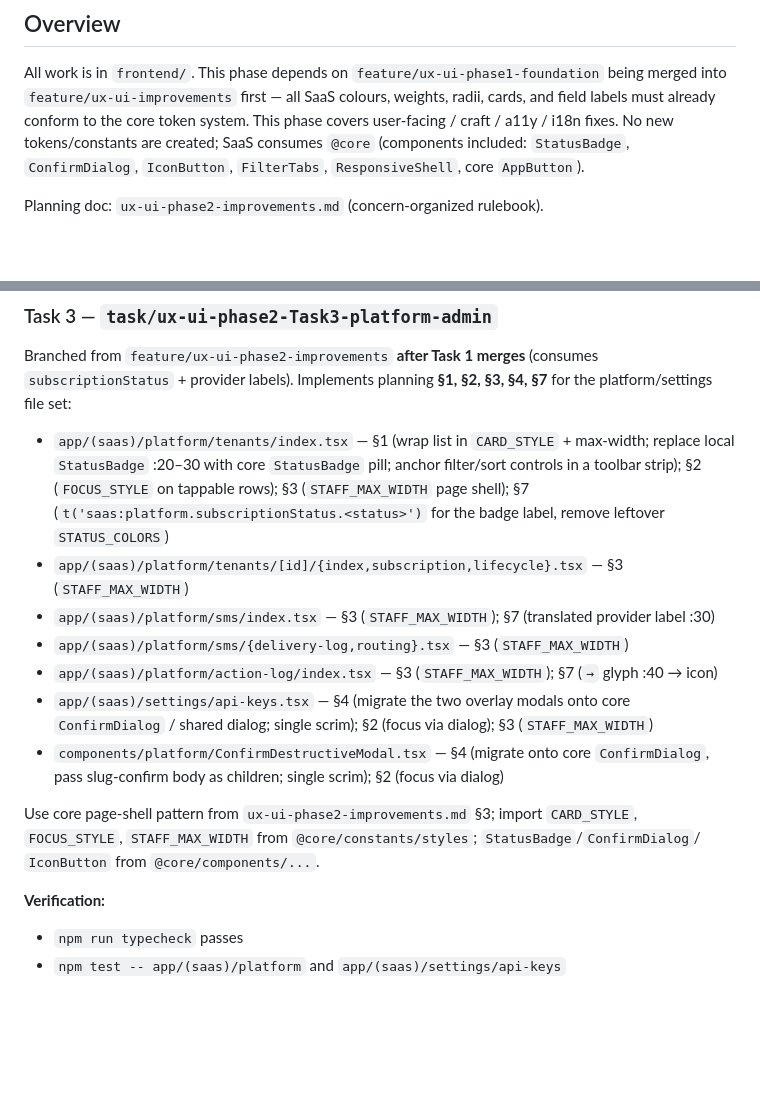
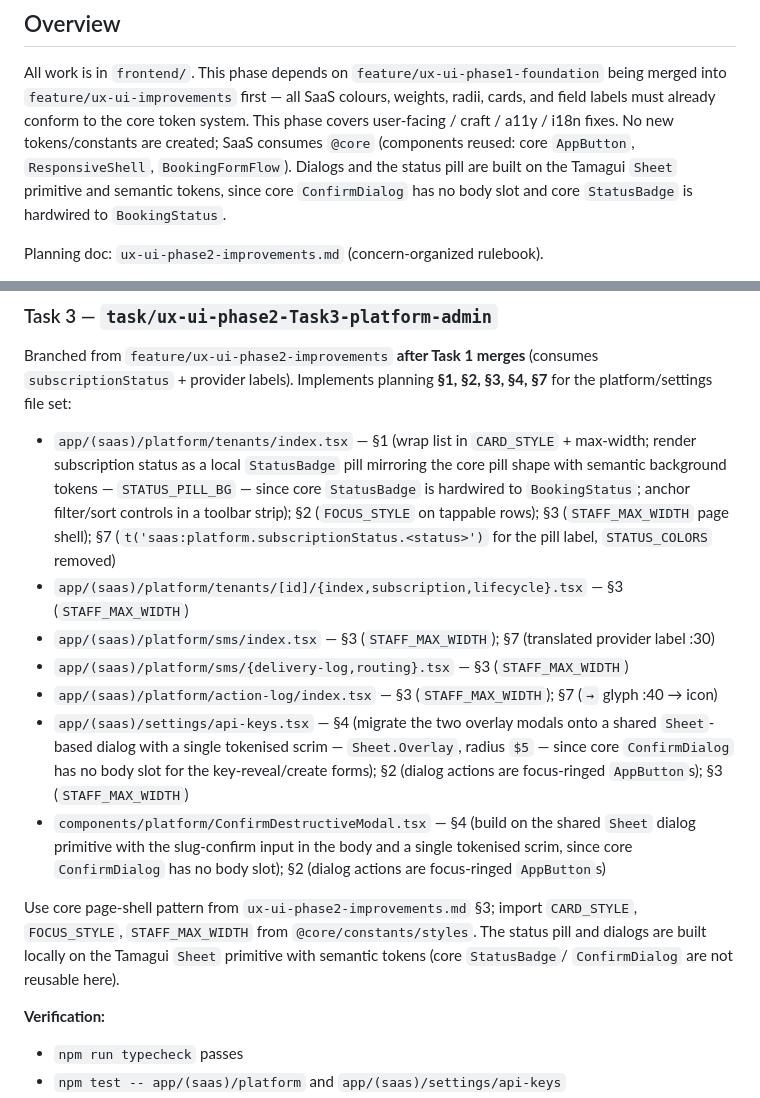
Before and after one commit to d-caruso/TableSched-SaaS, a Markdown page: docs/frontend-plan/ux-ui-phase2-improvements-branching-strategy.md, 2 parts joined by grey strips. GitHub-like rendering; blank space fills up the shorter version.

```diff
--- a/docs/frontend-plan/ux-ui-phase2-improvements-branching-strategy.md
+++ b/docs/frontend-plan/ux-ui-phase2-improvements-branching-strategy.md
@@ -5,8 +5,10 @@
 All work is in `frontend/`. This phase depends on `feature/ux-ui-phase1-foundation` being
 merged into `feature/ux-ui-improvements` first — all SaaS colours, weights, radii, cards, and
 field labels must already conform to the core token system. This phase covers user-facing / craft / a11y /
-i18n fixes. No new tokens/constants are created; SaaS consumes `@core` (components included:
-`StatusBadge`, `ConfirmDialog`, `IconButton`, `FilterTabs`, `ResponsiveShell`, core `AppButton`).
+i18n fixes. No new tokens/constants are created; SaaS consumes `@core` (components reused:
+core `AppButton`, `ResponsiveShell`, `BookingFormFlow`). Dialogs and the status pill are built
+on the Tamagui `Sheet` primitive and semantic tokens, since core `ConfirmDialog` has no body
+slot and core `StatusBadge` is hardwired to `BookingStatus`.
 
 Planning doc: `ux-ui-phase2-improvements.md` (concern-organized rulebook).
 
@@ -134,22 +136,27 @@ Branched from `feature/ux-ui-phase2-improvements` **after Task 1 merges** (consu
 `subscriptionStatus` + provider labels). Implements planning **§1, §2, §3, §4, §7** for the
 platform/settings file set:
 - `app/(saas)/platform/tenants/index.tsx` — §1 (wrap list in `CARD_STYLE` + max-width;
-  replace local `StatusBadge` :20–30 with core `StatusBadge` pill; anchor filter/sort
-  controls in a toolbar strip); §2 (`FOCUS_STYLE` on tappable rows); §3 (`STAFF_MAX_WIDTH`
-  page shell); §7 (`t('saas:platform.subscriptionStatus.<status>')` for the badge label,
-  remove leftover `STATUS_COLORS`)
+  render subscription status as a local `StatusBadge` pill mirroring the core pill shape with
+  semantic background tokens — `STATUS_PILL_BG` — since core `StatusBadge` is hardwired to
+  `BookingStatus`; anchor filter/sort controls in a toolbar strip); §2 (`FOCUS_STYLE` on
+  tappable rows); §3 (`STAFF_MAX_WIDTH` page shell); §7 (`t('saas:platform.subscriptionStatus.<status>')`
+  for the pill label, `STATUS_COLORS` removed)
 - `app/(saas)/platform/tenants/[id]/{index,subscription,lifecycle}.tsx` — §3 (`STAFF_MAX_WIDTH`)
 - `app/(saas)/platform/sms/index.tsx` — §3 (`STAFF_MAX_WIDTH`); §7 (translated provider label :30)
 - `app/(saas)/platform/sms/{delivery-log,routing}.tsx` — §3 (`STAFF_MAX_WIDTH`)
 - `app/(saas)/platform/action-log/index.tsx` — §3 (`STAFF_MAX_WIDTH`); §7 (`→` glyph :40 → icon)
-- `app/(saas)/settings/api-keys.tsx` — §4 (migrate the two overlay modals onto core
-  `ConfirmDialog` / shared dialog; single scrim); §2 (focus via dialog); §3 (`STAFF_MAX_WIDTH`)
-- `components/platform/ConfirmDestructiveModal.tsx` — §4 (migrate onto core `ConfirmDialog`,
-  pass slug-confirm body as children; single scrim); §2 (focus via dialog)
+- `app/(saas)/settings/api-keys.tsx` — §4 (migrate the two overlay modals onto a shared
+  `Sheet`-based dialog with a single tokenised scrim — `Sheet.Overlay`, radius `$5` — since core
+  `ConfirmDialog` has no body slot for the key-reveal/create forms); §2 (dialog actions are
+  focus-ringed `AppButton`s); §3 (`STAFF_MAX_WIDTH`)
+- `components/platform/ConfirmDestructiveModal.tsx` — §4 (build on the shared `Sheet` dialog
+  primitive with the slug-confirm input in the body and a single tokenised scrim, since core
+  `ConfirmDialog` has no body slot); §2 (dialog actions are focus-ringed `AppButton`s)
 
 Use core page-shell pattern from `ux-ui-phase2-improvements.md` §3; import `CARD_STYLE`,
-`FOCUS_STYLE`, `STAFF_MAX_WIDTH` from `@core/constants/styles`; `StatusBadge`/`ConfirmDialog`/
-`IconButton` from `@core/components/...`.
+`FOCUS_STYLE`, `STAFF_MAX_WIDTH` from `@core/constants/styles`. The status pill and dialogs are
+built locally on the Tamagui `Sheet` primitive with semantic tokens (core `StatusBadge`/
+`ConfirmDialog` are not reusable here).
 
 **Verification:**
 - `npm run typecheck` passes
```
Also changed, not shown: docs/frontend-plan/ux-ui-phase1-foundation-branching-strategy.md (+2 -2 lines), docs/frontend-plan/ux-ui-phase2-improvements.md (+39 -43 lines).
